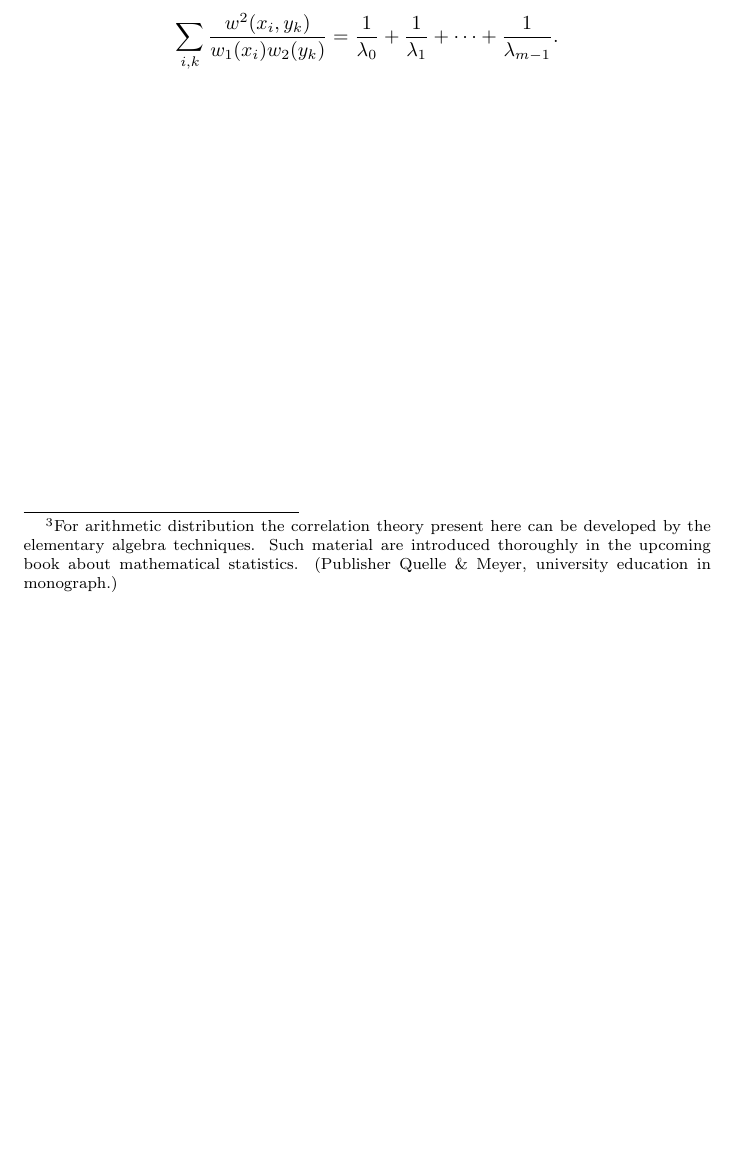
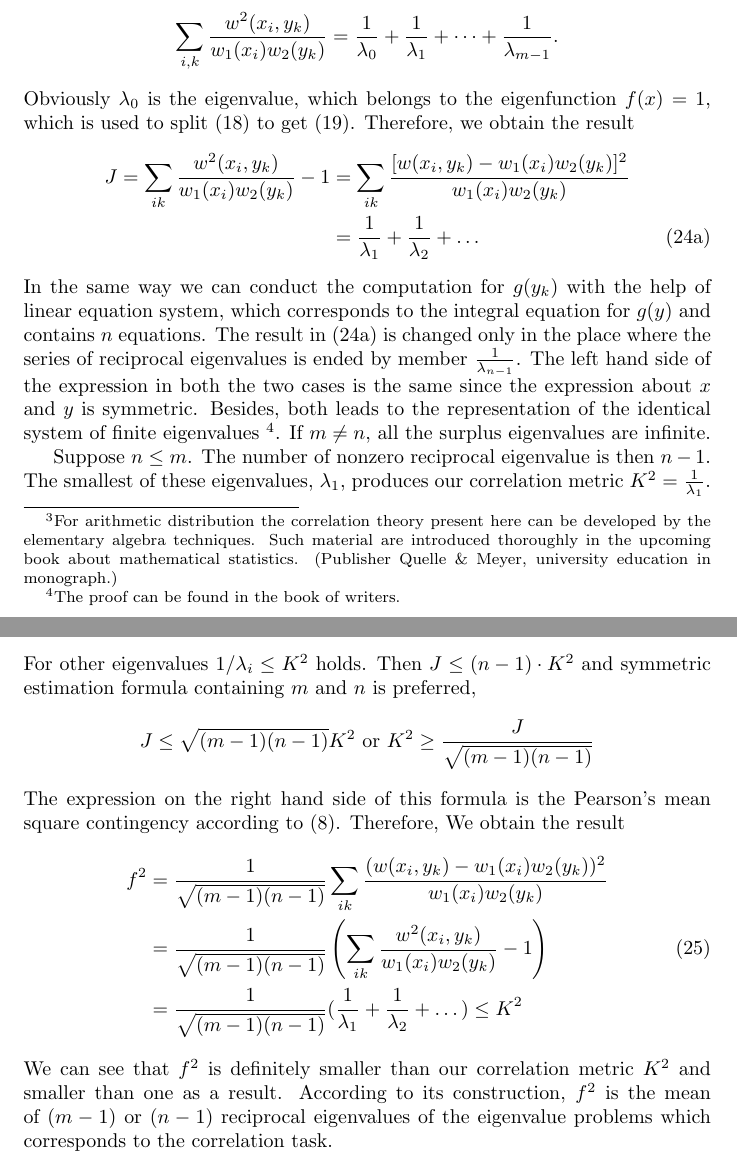
Before and after one commit to zhaofeng-shu33/research_info_related_notes, a LaTeX document (translation_hgr/translation_hgr.tex): part of page 13 of 13 before the commit and two parts of pages 13 and 14 of 14 after it, the two joined at a grey line, cut so that both start at the same text, the shorter picture padded with empty space. Compiled offline with pdfLaTeX.

Commit message:
update trans

```diff
--- a/translation_hgr/translation_hgr.tex
+++ b/translation_hgr/translation_hgr.tex
@@ -698,4 +698,50 @@ $$
 + \frac{1}{\lambda_1}
 + \dots + \frac{1}{\lambda_{m-1}}.
 $$
+Obviously $\lambda_0$ is the eigenvalue, which belongs to the eigenfunction
+$f(x)=1$, which is used to split \eqref{eq:fkernel} to get \eqref{eq:fReducedKernel}.
+Therefore, we obtain the result
+\begin{align}
+    J=\sum_{ik}  \frac{w^2(x_i,y_k)}{w_1(x_i) w_2(y_k)} -1
+    &=\sum_{ik} \frac{[w(x_i,y_k) - w_1(x_i)w_2(y_k)]^2}{w_1(x_i)w_2(y_k)} \notag\\
+    &= \frac{1}{\lambda_1}
++ \frac{1}{\lambda_2}
++ \dots \tag{24a}
+\end{align}
+In the same way we can conduct the computation for $g(y_k)$
+with the help of linear equation system, which corresponds to the
+integral equation for $g(y)$
+and contains $n$ equations. The result in (24a)
+is changed only in the place where the series of reciprocal
+eigenvalues is ended by member $\frac{1}{\lambda_{n-1}}$.
+The left hand side of the expression in both the two cases
+is the same since the expression about $x$
+and $y$ is symmetric. Besides,
+both leads to the representation of the identical system of finite eigenvalues \footnote{The proof can be found in the book of writers.}.
+If $m\neq n$, all the surplus eigenvalues are infinite.
+
+Suppose $n\leq m$. The number of nonzero reciprocal eigenvalue is
+then $n-1$.
+The smallest of these eigenvalues, $\lambda_1$,
+produces our correlation metric $K^2 = \frac{1}{\lambda_1}$.
+For other eigenvalues $1/\lambda_i \leq K^2$ holds. Then $J \leq (n-1)\cdot K^2$ and symmetric estimation formula containing $m$ and $n$ is preferred,
+$$
+J \leq \sqrt{(m-1)(n-1)} K^2 \textrm{ or } K^2 \geq \frac{J}{\sqrt{(m-1)(n-1)} }
+$$
+The expression on the right hand side of this formula is the Pearson's
+mean square contingency according to \eqref{eq:pearson}. Therefore, We obtain the result
+\begin{align}
+       f^2 &= \frac{1}{\sqrt{(m-1)(n-1)}}\sum_{ik}
+   \frac{(w(x_i,y_k)-w_1(x_i)w_2(y_k))^2}{w_1(x_i)w_2(y_k)} \notag \\
+   &=\frac{1}{\sqrt{(m-1)(n-1)}}\left(\sum_{ik}
+   \frac{w^2(x_i,y_k)}{w_1(x_i)w_2(y_k)} -1\right) \\
+   &=\frac{1}{\sqrt{(m-1)(n-1)}}(\frac{1}{\lambda_1}
+   + \frac{1}{\lambda_2} + \dots ) \leq K^2 \notag
+\end{align}
+We can see that $f^2$ is definitely smaller than our correlation
+metric $K^2$ and smaller than one as a result. According to its
+construction, $f^2$
+is the mean of $(m-1)$ or $(n-1)$ reciprocal eigenvalues of the eigenvalue
+problems which corresponds to the correlation task.
+
 \end{document}
```
Also changed, not shown: translation_hgr/README.md (added), translation_hgr/translation_hgr.tex (2 more changed lines).
